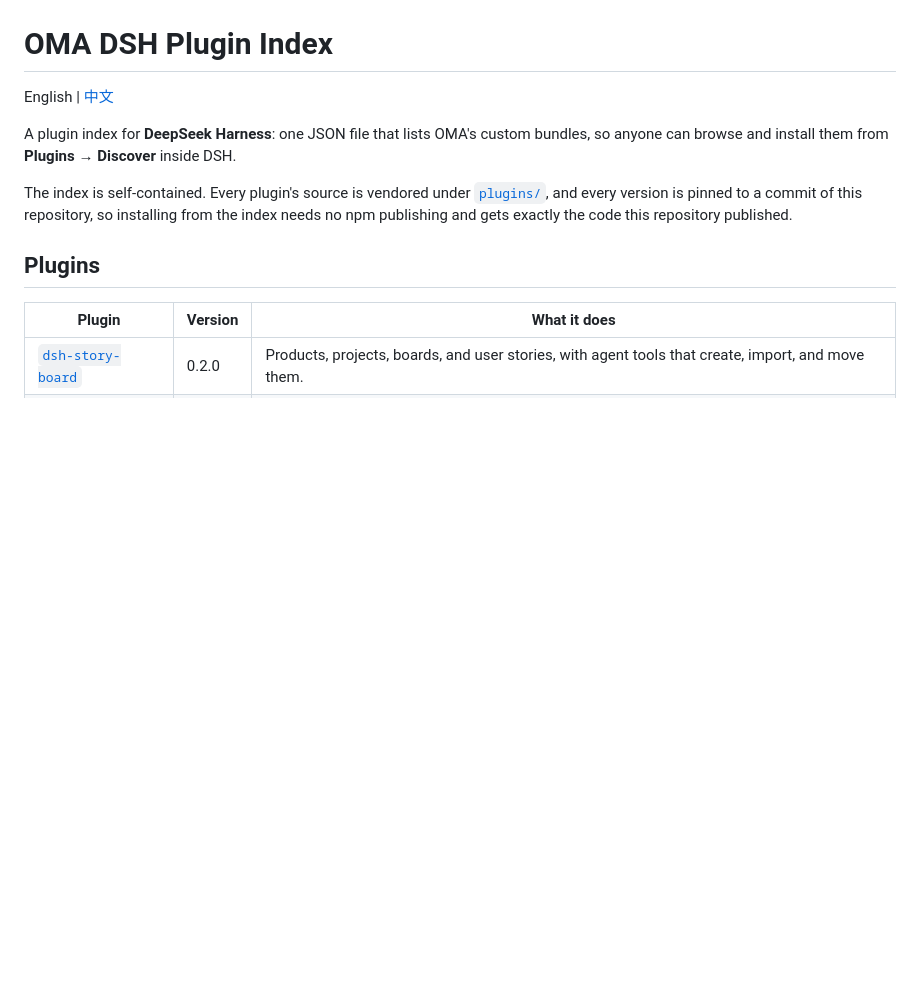
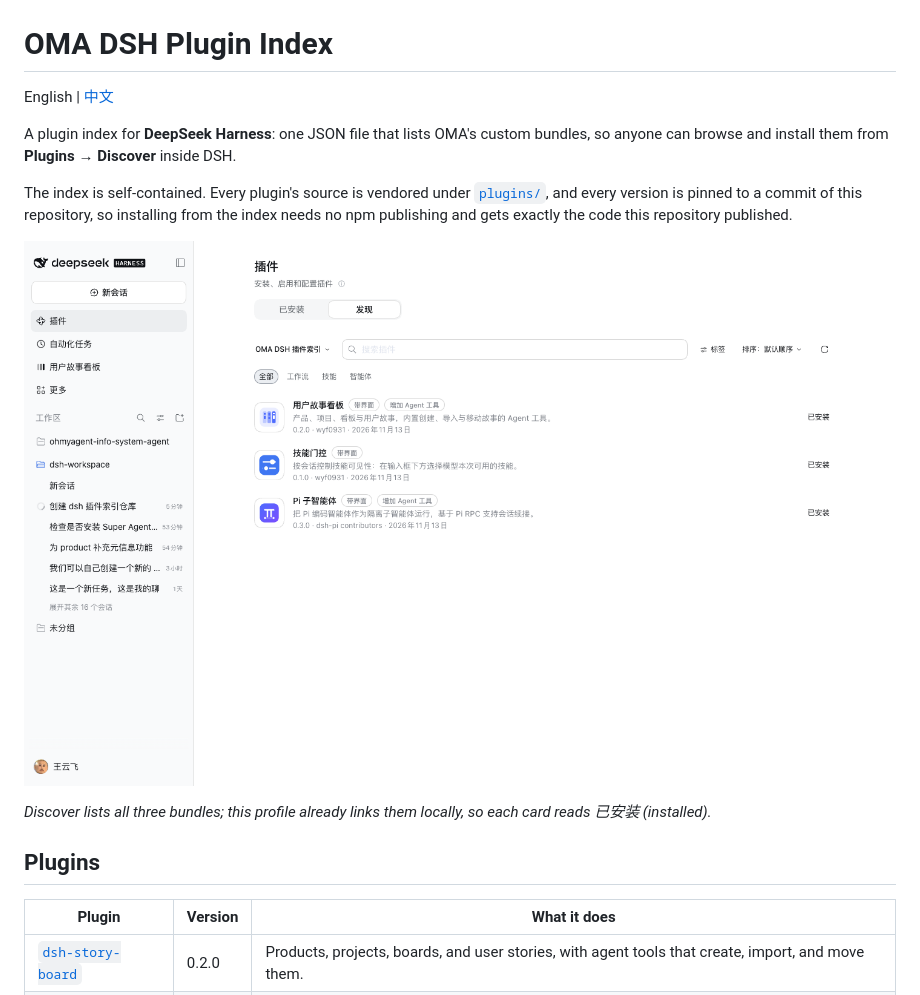
Before and after one commit to wyf0931/oma-dsh-plugin-index, a Markdown page: README.md, the part around the change. GitHub-like rendering; pictures changed too: docs/discover.png (added); blank space fills up the shorter version.

```diff
--- a/README.md
+++ b/README.md
@@ -5,6 +5,10 @@ English | [中文](README.zh.md)
 A plugin index for **DeepSeek Harness**: one JSON file that lists OMA's custom bundles, so anyone can browse and install them from **Plugins → Discover** inside DSH.
 
 The index is self-contained. Every plugin's source is vendored under [`plugins/`](plugins/), and every version is pinned to a commit of this repository, so installing from the index needs no npm publishing and gets exactly the code this repository published.
+
+![Discover listing the three OMA plugins](docs/discover.png)
+
+*Discover lists all three bundles; this profile already links them locally, so each card reads 已安装 (installed).*
 
 ## Plugins
 
```
Also changed, not shown: README.zh.md (+4 -0 lines).
